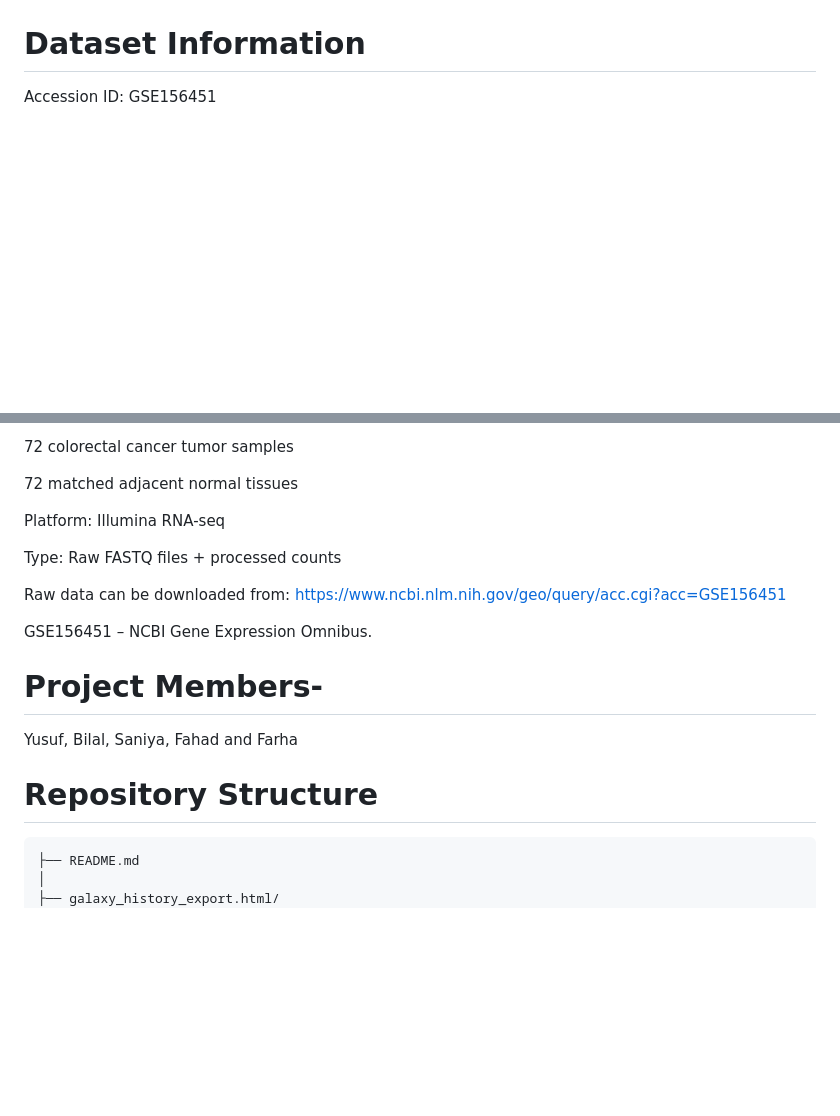
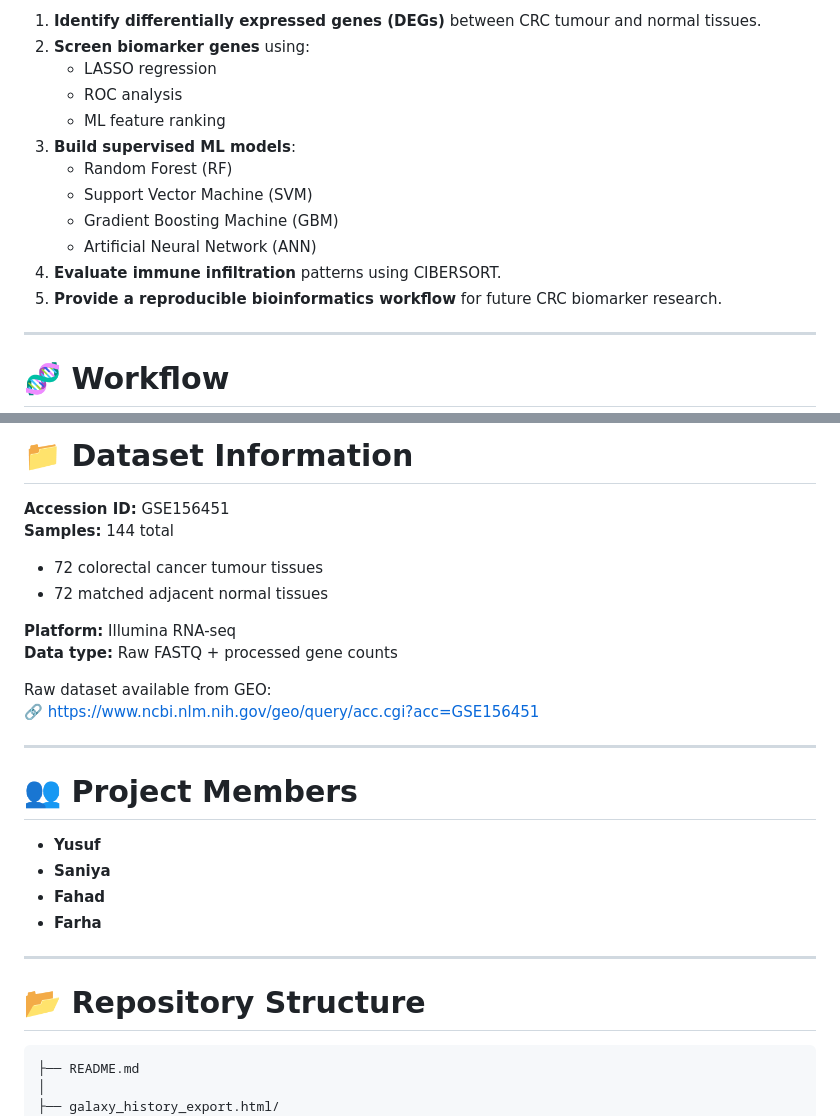
Before and after one commit to captainbioinfo/AI_and_Biotech_Project, a Markdown page: README.md, 2 parts joined by grey strips. Rendered like a GitHub page; blank space fills up the shorter version.

````diff
--- a/README.md
+++ b/README.md
@@ -24,6 +30,18 @@ Provide a reproducible analysis pipeline for future CRC biomarker research
 
+1. **Identify differentially expressed genes (DEGs)** between CRC tumour and normal tissues.
+2. **Screen biomarker genes** using:
+   - LASSO regression
+   - ROC analysis
+   - ML feature ranking
+3. **Build supervised ML models**:
+   - Random Forest (RF)
+   - Support Vector Machine (SVM)
+   - Gradient Boosting Machine (GBM)
+   - Artificial Neural Network (ANN)
+4. **Evaluate immune infiltration** patterns using CIBERSORT.
+5. **Provide a reproducible bioinformatics workflow** for future CRC biomarker research.
 
-# Dataset Information
+---
 
-Accession ID: GSE156451
+# 🧬 Workflow
 
@@ -31,23 +49,30 @@ Samples: 144 total
 
-72 colorectal cancer tumor samples
+# 📁 Dataset Information
 
-72 matched adjacent normal tissues
+**Accession ID:** GSE156451
+**Samples:** 144 total
+- 72 colorectal cancer tumour tissues
+- 72 matched adjacent normal tissues
 
-Platform: Illumina RNA-seq
+**Platform:** Illumina RNA-seq
+**Data type:** Raw FASTQ + processed gene counts
 
-Type: Raw FASTQ files + processed counts
+Raw dataset available from GEO:
+🔗 https://www.ncbi.nlm.nih.gov/geo/query/acc.cgi?acc=GSE156451
 
-Raw data can be downloaded from:
-https://www.ncbi.nlm.nih.gov/geo/query/acc.cgi?acc=GSE156451
+---
 
-GSE156451 – NCBI Gene Expression Omnibus.
+# 👥 Project Members
 
+- **Yusuf**
+- **Saniya**
+- **Fahad**
+- **Farha**
 
-# Project Members-
+---
 
-Yusuf, Bilal, Saniya, Fahad and Farha
+# 📂 Repository Structure
 
-# Repository Structure
 
 ```
 ├── README.md
````
Also changed, not shown: other parts of README.md (+48 -31 lines).
